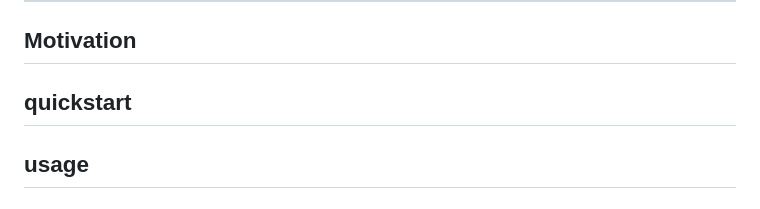
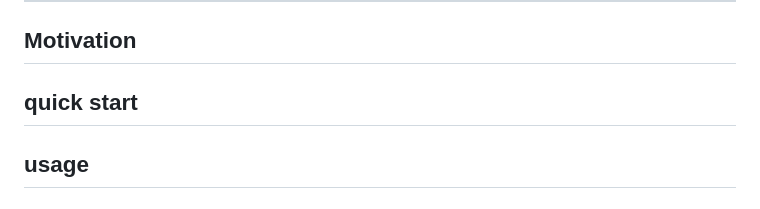
Before and after one commit to official-taufiq/chirpy, a Markdown page: README.md, the part around the change. GitHub-like rendering.

```diff
--- a/README.md
+++ b/README.md
@@ -147,6 +147,6 @@ curl -X POST http://localhost:8080/api/chirps   -H "Content-Type: application/js
 ---
 
 ## Motivation
-## quickstart
+## quick start
 ## usage
 ## contributing
```
